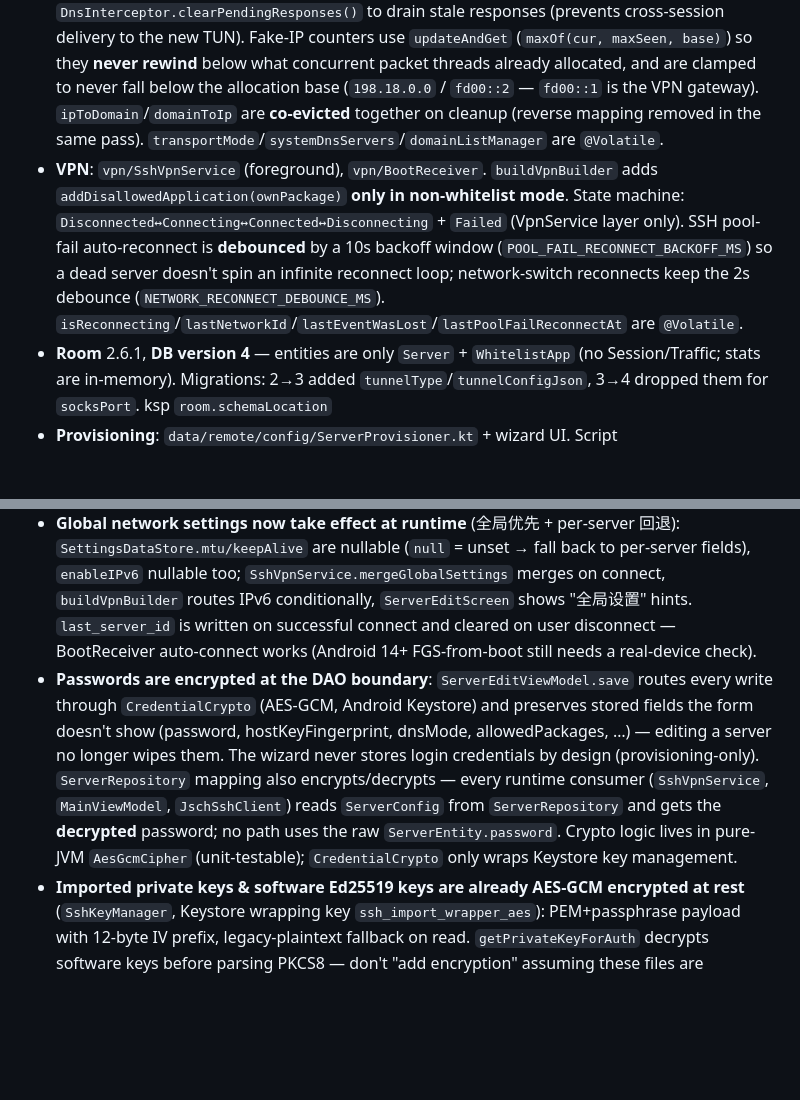
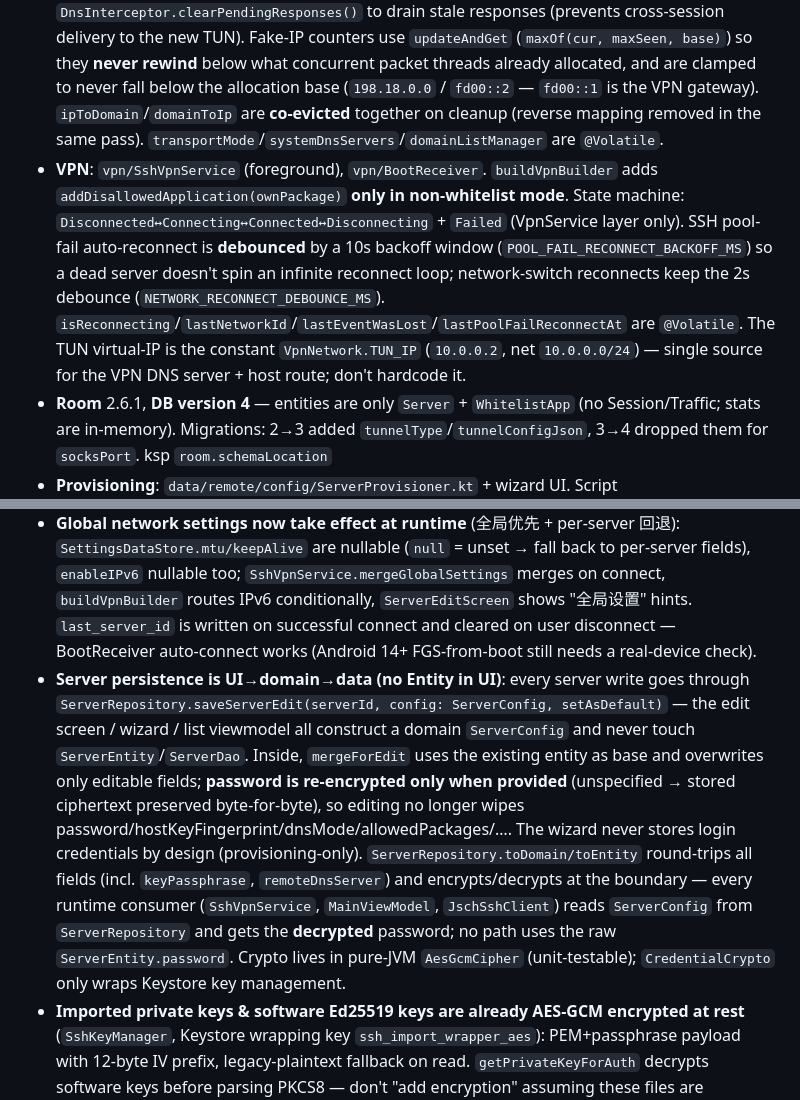
Before and after one commit to tongtf/sshinjector, a Markdown page: AGENTS.md, 2 parts joined by grey strips. Drawn GitHub-style; blank space fills up the shorter version.

Commit message:
docs: sync AGENTS.md with server/vpn refactor
Record the UI→domain→data server persistence path, the extracted
CidrRoute/TunnelConfig/VpnNetwork modules, and the VpnNetwork.TUN_IP constant.

```diff
--- a/AGENTS.md
+++ b/AGENTS.md
@@ -49,7 +49,7 @@ JAVA_HOME=/usr/lib/jvm/jdk-17.0.19+10 ./gradlew ...
 - **JSch channels**: `TCPNoDelay=yes` + reflection-set window (8MB) and `sendMaxPacketSize` (64KB); reflection Methods cached once in companion (no per-connection `declaredMethods` scan).
 - **UDP**: **degraded** — non-DNS UDP (QUIC/games) entering the TUN is explicitly dropped and counted (`UdpRelay.processUdpPacket`); `TunnelCapability.UDP` removed, `sendUdp` throws. Do not re-add a fake "UDP relay": the local proxy only listens TCP.
 - **DNS**: `DnsInterceptor` REMOTE/WHITELIST mode fakes IPs (198.18.x.x / fd00::x) and maps `ipToDomain` for CONNECT; SYSTEM / DOMAIN_SPLIT (list miss) resolve via protected sockets. Non-A/AAAA queries (MX/TXT/PTR) in REMOTE mode fall back to a **protected-socket system-DNS lookup** (protect function is set unconditionally for all modes). `pendingResponses` is an **unlimited `Channel`** (not a polled queue) — `VpnController.dnsResponseDeliveryLoop` suspends on `receiveCatching()`; on disconnect `VpnController.disconnect` calls `DnsInterceptor.clearPendingResponses()` to drain stale responses (prevents cross-session delivery to the new TUN). Fake-IP counters use `updateAndGet` (`maxOf(cur, maxSeen, base)`) so they **never rewind** below what concurrent packet threads already allocated, and are clamped to never fall below the allocation base (`198.18.0.0` / `fd00::2` — `fd00::1` is the VPN gateway). `ipToDomain`/`domainToIp` are **co-evicted** together on cleanup (reverse mapping removed in the same pass). `transportMode`/`systemDnsServers`/`domainListManager` are `@Volatile`.
-- **VPN**: `vpn/SshVpnService` (foreground), `vpn/BootReceiver`. `buildVpnBuilder` adds `addDisallowedApplication(ownPackage)` **only in non-whitelist mode**. State machine: `Disconnected↔Connecting↔Connected↔Disconnecting` + `Failed` (VpnService layer only). SSH pool-fail auto-reconnect is **debounced** by a 10s backoff window (`POOL_FAIL_RECONNECT_BACKOFF_MS`) so a dead server doesn't spin an infinite reconnect loop; network-switch reconnects keep the 2s debounce (`NETWORK_RECONNECT_DEBOUNCE_MS`). `isReconnecting`/`lastNetworkId`/`lastEventWasLost`/`lastPoolFailReconnectAt` are `@Volatile`.
+- **VPN**: `vpn/SshVpnService` (foreground), `vpn/BootReceiver`. `buildVpnBuilder` adds `addDisallowedApplication(ownPackage)` **only in non-whitelist mode**. State machine: `Disconnected↔Connecting↔Connected↔Disconnecting` + `Failed` (VpnService layer only). SSH pool-fail auto-reconnect is **debounced** by a 10s backoff window (`POOL_FAIL_RECONNECT_BACKOFF_MS`) so a dead server doesn't spin an infinite reconnect loop; network-switch reconnects keep the 2s debounce (`NETWORK_RECONNECT_DEBOUNCE_MS`). `isReconnecting`/`lastNetworkId`/`lastEventWasLost`/`lastPoolFailReconnectAt` are `@Volatile`. The TUN virtual-IP is the constant `VpnNetwork.TUN_IP` (`10.0.0.2`, net `10.0.0.0/24`) — single source for the VPN DNS server + host route; don't hardcode it.
 - **Room** 2.6.1, **DB version 4** — entities are only `Server` + `WhitelistApp` (no Session/Traffic; stats are in-memory). Migrations: 2→3 added `tunnelType`/`tunnelConfigJson`, 3→4 dropped them for `socksPort`. ksp `room.schemaLocation`
 - **Provisioning**: `data/remote/config/ServerProvisioner.kt` + wizard UI. Script `assets/ssh_setup_script.sh`, SHA-256 hardcoded in `ServerProvisioning.kt:13` (kept in sync by `SetupScriptConsistencyTest`). Auto-detects OpenSSH (full chroot+Match) vs dropbear/OpenWrt (basic mode, marker `/etc/dropbear/sshinjector.configured`); pubkey via SSH stdin. Guide: `docs/server-setup.md`
 - **Diagrams**: `docs/diagrams/index.html` — architecture, state machines, flowcharts, sequences cross-checked against file:line. Update them when you change the flows they document.
@@ -78,7 +78,7 @@ Unit tests in `app/src/test/java/cn/srv0/sshinjector/`. Concurrency-critical one
 - ProGuard/R8 on in Release — watch `proguard-rules.pro` for reflected code (e.g. `setChannelWindowSize` uses reflection on JSch)
 - **Dead-code enums/paths**: cleaned — `VpnStatus` keeps only the 5 used states; `TcpStateMachine.pendingConnect`/`completeDeferredConnect` (SNI/HTTP domain extraction) deleted. `Failed` is set by the VpnService layer and by `JschSshClient.checkPoolHealth` (which triggers `SshVpnService.autoReconnect` via `connectionState` observer).
 - **Global network settings now take effect at runtime** (全局优先 + per-server 回退): `SettingsDataStore.mtu/keepAlive` are nullable (`null` = unset → fall back to per-server fields), `enableIPv6` nullable too; `SshVpnService.mergeGlobalSettings` merges on connect, `buildVpnBuilder` routes IPv6 conditionally, `ServerEditScreen` shows "全局设置" hints. `last_server_id` is written on successful connect and cleared on user disconnect — BootReceiver auto-connect works (Android 14+ FGS-from-boot still needs a real-device check).
-- **Passwords are encrypted at the DAO boundary**: `ServerEditViewModel.save` routes every write through `CredentialCrypto` (AES-GCM, Android Keystore) and preserves stored fields the form doesn't show (password, hostKeyFingerprint, dnsMode, allowedPackages, …) — editing a server no longer wipes them. The wizard never stores login credentials by design (provisioning-only). `ServerRepository` mapping also encrypts/decrypts — every runtime consumer (`SshVpnService`, `MainViewModel`, `JschSshClient`) reads `ServerConfig` from `ServerRepository` and gets the **decrypted** password; no path uses the raw `ServerEntity.password`. Crypto logic lives in pure-JVM `AesGcmCipher` (unit-testable); `CredentialCrypto` only wraps Keystore key management.
+- **Server persistence is UI→domain→data (no Entity in UI)**: every server write goes through `ServerRepository.saveServerEdit(serverId, config: ServerConfig, setAsDefault)` — the edit screen / wizard / list viewmodel all construct a domain `ServerConfig` and never touch `ServerEntity`/`ServerDao`. Inside, `mergeForEdit` uses the existing entity as base and overwrites only editable fields; **password is re-encrypted only when provided** (unspecified → stored ciphertext preserved byte-for-byte), so editing no longer wipes password/hostKeyFingerprint/dnsMode/allowedPackages/…. The wizard never stores login credentials by design (provisioning-only). `ServerRepository.toDomain/toEntity` round-trips all fields (incl. `keyPassphrase`, `remoteDnsServer`) and encrypts/decrypts at the boundary — every runtime consumer (`SshVpnService`, `MainViewModel`, `JschSshClient`) reads `ServerConfig` from `ServerRepository` and gets the **decrypted** password; no path uses the raw `ServerEntity.password`. Crypto lives in pure-JVM `AesGcmCipher` (unit-testable); `CredentialCrypto` only wraps Keystore key management.
 - **Imported private keys & software Ed25519 keys are already AES-GCM encrypted at rest** (`SshKeyManager`, Keystore wrapping key `ssh_import_wrapper_aes`): PEM+passphrase payload with 12-byte IV prefix, legacy-plaintext fallback on read. `getPrivateKeyForAuth` decrypts software keys before parsing PKCS8 — don't "add encryption" assuming these files are plaintext.
 - **Server form validation**: shared `ServerFormValidator` (`ui/screen/server/ServerFormValidator.kt`) enforces host format (hostname/IPv4/IPv6, no whitespace/control chars), port 1-65535, socksPort 1024-65535, MTU 576-1500, keepAlive 0-3600, username charset — used by both the edit screen (inline errors, save blocked) and the wizard. IPv6 is validated strictly via `InetAddress.getByName` (must parse as `Inet6Address`, rejects `:::` / over-length groups), not a permissive charset regex. Errors map to `server_error_*` / `wizard_invalid_port` string resources.
 - **UDP 降级已落地**: `UdpRelay` 仅保留 DNS 拦截与回程组包, 非 53 UDP 丢弃计数; `Icmpv6Responder` 对 fd00::/8 段内任意 NS 回 NA (IPv6 假 IP 邻居发现).
```
